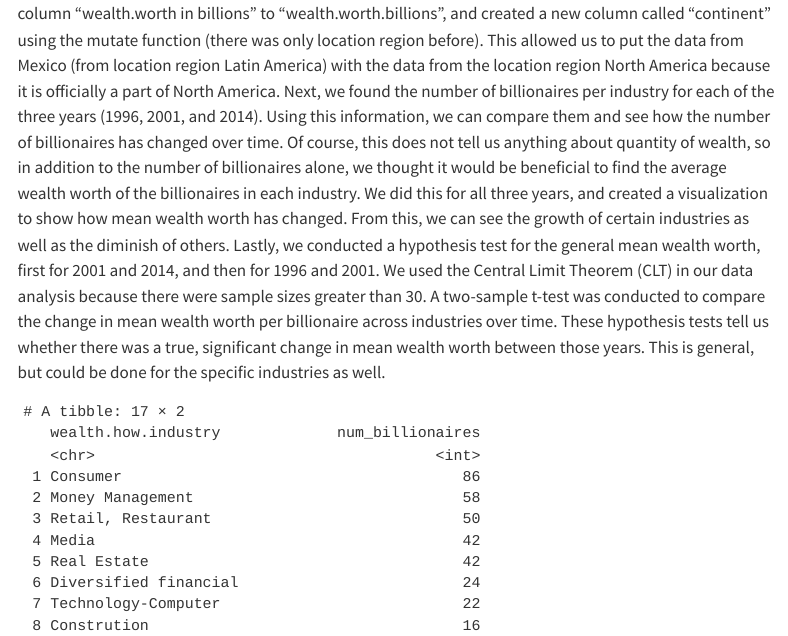
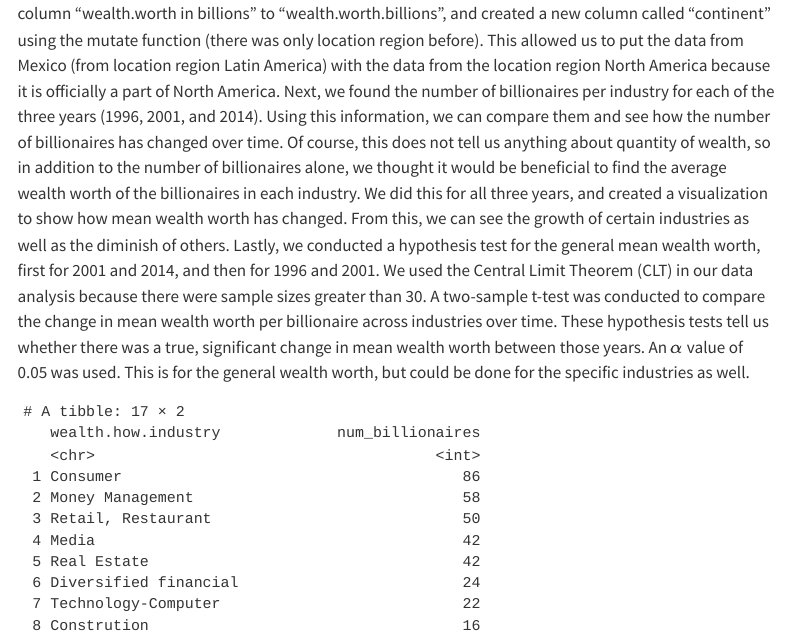
Before and after one commit to sta199-s23-2/project-we-r-group-5, a Quarto document (report.qmd): the page in a window 1100 px wide, from 1560 px down. Rendered offline with R 4.5, knitr and Pandoc in place of Quarto, with nearby package versions; menus at the side of the page are left out.

Commit message:
alpha level explicitly stated

````diff
--- a/report.qmd
+++ b/report.qmd
@@ -27,7 +27,7 @@ This article presents findings using billionaires from all over the world, where
 
 #### Methodology
 
-Our methodology involves multiple components. First, we used data wrangling to make this dataset relevant to our question. We selected these specific columns from the data frame: year, name, wealth.worth in billions, wealth.how.industry, location.region, and location.citizenship. We renamed the column "wealth.worth in billions" to "wealth.worth.billions", and created a new column called "continent" using the mutate function (there was only location region before). This allowed us to put the data from Mexico (from location region Latin America) with the data from the location region North America because it is officially a part of North America. Next, we found the number of billionaires per industry for each of the three years (1996, 2001, and 2014). Using this information, we can compare them and see how the number of billionaires has changed over time. Of course, this does not tell us anything about quantity of wealth, so in addition to the number of billionaires alone, we thought it would be beneficial to find the average wealth worth of the billionaires in each industry. We did this for all three years, and created a visualization to show how mean wealth worth has changed. From this, we can see the growth of certain industries as well as the diminish of others. Lastly, we conducted a hypothesis test for the general mean wealth worth, first for 2001 and 2014, and then for 1996 and 2001. We used the Central Limit Theorem (CLT) in our data analysis because there were sample sizes greater than 30. A two-sample t-test was conducted to compare the change in mean wealth worth per billionaire across industries over time. These hypothesis tests tell us whether there was a true, significant change in mean wealth worth between those years. This is general, but could be done for the specific industries as well.
+Our methodology involves multiple components. First, we used data wrangling to make this dataset relevant to our question. We selected these specific columns from the data frame: year, name, wealth.worth in billions, wealth.how.industry, location.region, and location.citizenship. We renamed the column "wealth.worth in billions" to "wealth.worth.billions", and created a new column called "continent" using the mutate function (there was only location region before). This allowed us to put the data from Mexico (from location region Latin America) with the data from the location region North America because it is officially a part of North America. Next, we found the number of billionaires per industry for each of the three years (1996, 2001, and 2014). Using this information, we can compare them and see how the number of billionaires has changed over time. Of course, this does not tell us anything about quantity of wealth, so in addition to the number of billionaires alone, we thought it would be beneficial to find the average wealth worth of the billionaires in each industry. We did this for all three years, and created a visualization to show how mean wealth worth has changed. From this, we can see the growth of certain industries as well as the diminish of others. Lastly, we conducted a hypothesis test for the general mean wealth worth, first for 2001 and 2014, and then for 1996 and 2001. We used the Central Limit Theorem (CLT) in our data analysis because there were sample sizes greater than 30. A two-sample t-test was conducted to compare the change in mean wealth worth per billionaire across industries over time. These hypothesis tests tell us whether there was a true, significant change in mean wealth worth between those years. An $\alpha$ value of 0.05 was used. This is for the general wealth worth, but could be done for the specific industries as well.
 
 ```{r}
 #| label: load-pkgs
````
